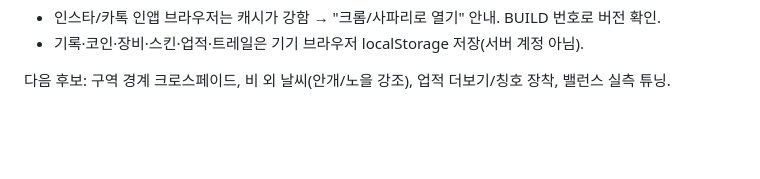
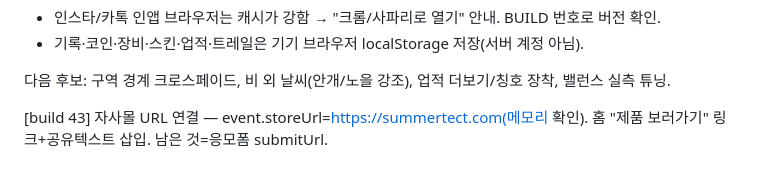
Before and after one commit to jangjo345/busan-heat-runner, a Markdown page: progress.md, the part around the change. Rendered like a GitHub page; blank space fills up the shorter version.

Commit message:
docs: progress.md build 43

```diff
--- a/progress.md
+++ b/progress.md
@@ -129,3 +129,5 @@
 - 기록·코인·장비·스킨·업적·트레일은 기기 브라우저 localStorage 저장(서버 계정 아님).
 
 다음 후보: 구역 경계 크로스페이드, 비 외 날씨(안개/노을 강조), 업적 더보기/칭호 장착, 밸런스 실측 튜닝.
+
+[build 43] 자사몰 URL 연결 — event.storeUrl=https://summertect.com(메모리 확인). 홈 "제품 보러가기" 링크+공유텍스트 삽입. 남은 것=응모폼 submitUrl.
```
